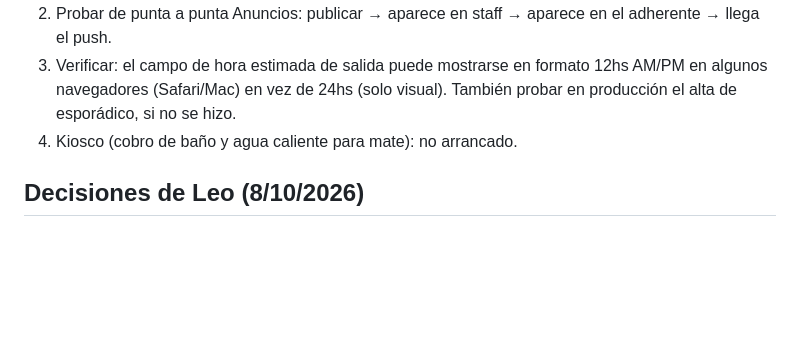
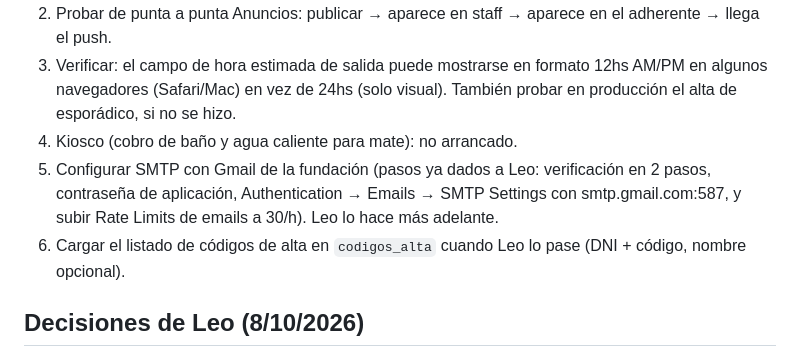
Before and after one commit to FKosten/kosten-app, a Markdown page: CLAUDE.md, the part around the change. GitHub-like rendering; blank space fills up the shorter version.

Commit message:
Anotar pendientes: SMTP y listado de códigos
Co-Authored-By: Claude Opus 5.5 <noreply@anthropic.com>

```diff
--- a/CLAUDE.md
+++ b/CLAUDE.md
@@ -64,6 +64,8 @@ Fases 1, 2 y 3 funcionalmente completas y probadas en producción por Leo (Mac/S
 2. Probar de punta a punta Anuncios: publicar → aparece en staff → aparece en el adherente → llega el push.
 3. Verificar: el campo de hora estimada de salida puede mostrarse en formato 12hs AM/PM en algunos navegadores (Safari/Mac) en vez de 24hs (solo visual). También probar en producción el alta de esporádico, si no se hizo.
 4. Kiosco (cobro de baño y agua caliente para mate): no arrancado.
+5. Configurar SMTP con Gmail de la fundación (pasos ya dados a Leo: verificación en 2 pasos, contraseña de aplicación, Authentication → Emails → SMTP Settings con smtp.gmail.com:587, y subir Rate Limits de emails a 30/h). Leo lo hace más adelante.
+6. Cargar el listado de códigos de alta en `codigos_alta` cuando Leo lo pase (DNI + código, nombre opcional).
 
 ## Decisiones de Leo (8/10/2026)
 - Alta de cuentas: además de mail y contraseña se va a pedir un CÓDIGO, sacado de un listado de socios activos que Leo va a pasar más adelante. Validarlo del lado de la base (no solo en pantalla).
```
